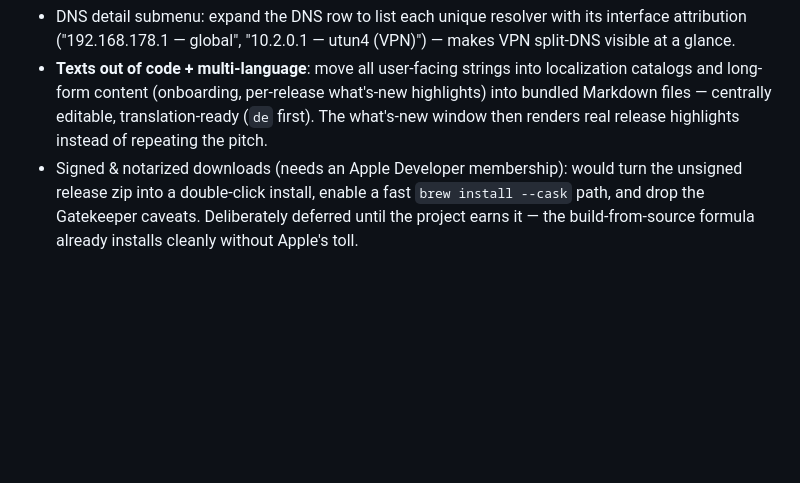
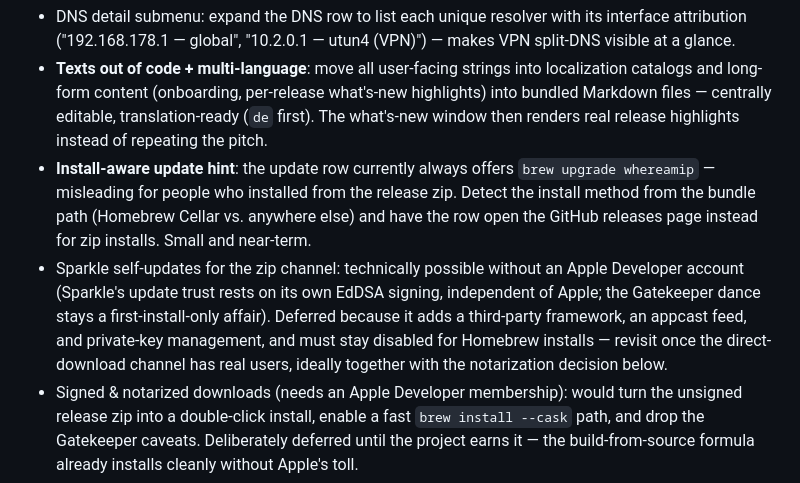
Before and after one commit to frinsen/whereamip, a Markdown page: README.md, the part around the change. Rendered like a GitHub page; blank space fills up the shorter version.

Commit message:
docs: roadmap — install-aware update hint + Sparkle option for the zip channel
Co-Authored-By: Claude Fable 5 <noreply@anthropic.com>
Claude-Session: https://claude.ai/code/session_01PUWVucaKwAEi4xPzrTuJvY

```diff
--- a/README.md
+++ b/README.md
@@ -111,6 +111,8 @@ WhereAmIP does emit diagnostics through Apple's unified logging (`os.Logger`), b
 - Optional history: `whereamip watch --json >> file` already works as a manual log; consider last-N transitions in the dropdown.
 - DNS detail submenu: expand the DNS row to list each unique resolver with its interface attribution ("192.168.178.1 — global", "10.2.0.1 — utun4 (VPN)") — makes VPN split-DNS visible at a glance.
 - **Texts out of code + multi-language**: move all user-facing strings into localization catalogs and long-form content (onboarding, per-release what's-new highlights) into bundled Markdown files — centrally editable, translation-ready (`de` first). The what's-new window then renders real release highlights instead of repeating the pitch.
+- **Install-aware update hint**: the update row currently always offers `brew upgrade whereamip` — misleading for people who installed from the release zip. Detect the install method from the bundle path (Homebrew Cellar vs. anywhere else) and have the row open the GitHub releases page instead for zip installs. Small and near-term.
+- Sparkle self-updates for the zip channel: technically possible without an Apple Developer account (Sparkle's update trust rests on its own EdDSA signing, independent of Apple; the Gatekeeper dance stays a first-install-only affair). Deferred because it adds a third-party framework, an appcast feed, and private-key management, and must stay disabled for Homebrew installs — revisit once the direct-download channel has real users, ideally together with the notarization decision below.
 - Signed & notarized downloads (needs an Apple Developer membership): would turn the unsigned release zip into a double-click install, enable a fast `brew install --cask` path, and drop the Gatekeeper caveats. Deliberately deferred until the project earns it — the build-from-source formula already installs cleanly without Apple's toll.
 - Flag-image style polish: rounded corners + hairline border so the PNG flags hold up on any menu bar background (emoji and ISO styles are unaffected).
 - Separate bundle id for dev builds (`….dev`): test bundles currently share settings and notification permissions with the installed app — convenient, but experiments can touch real state.
```
